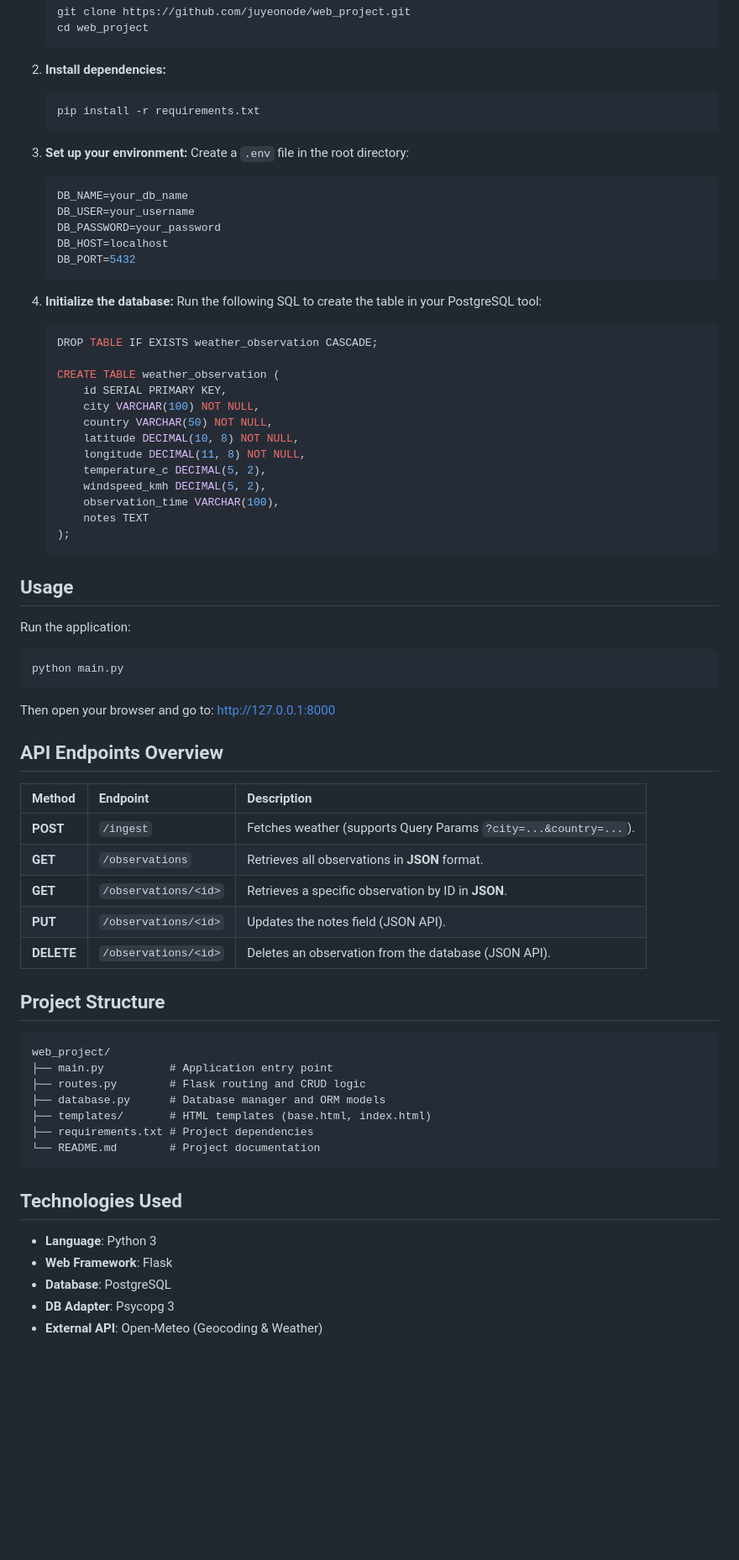
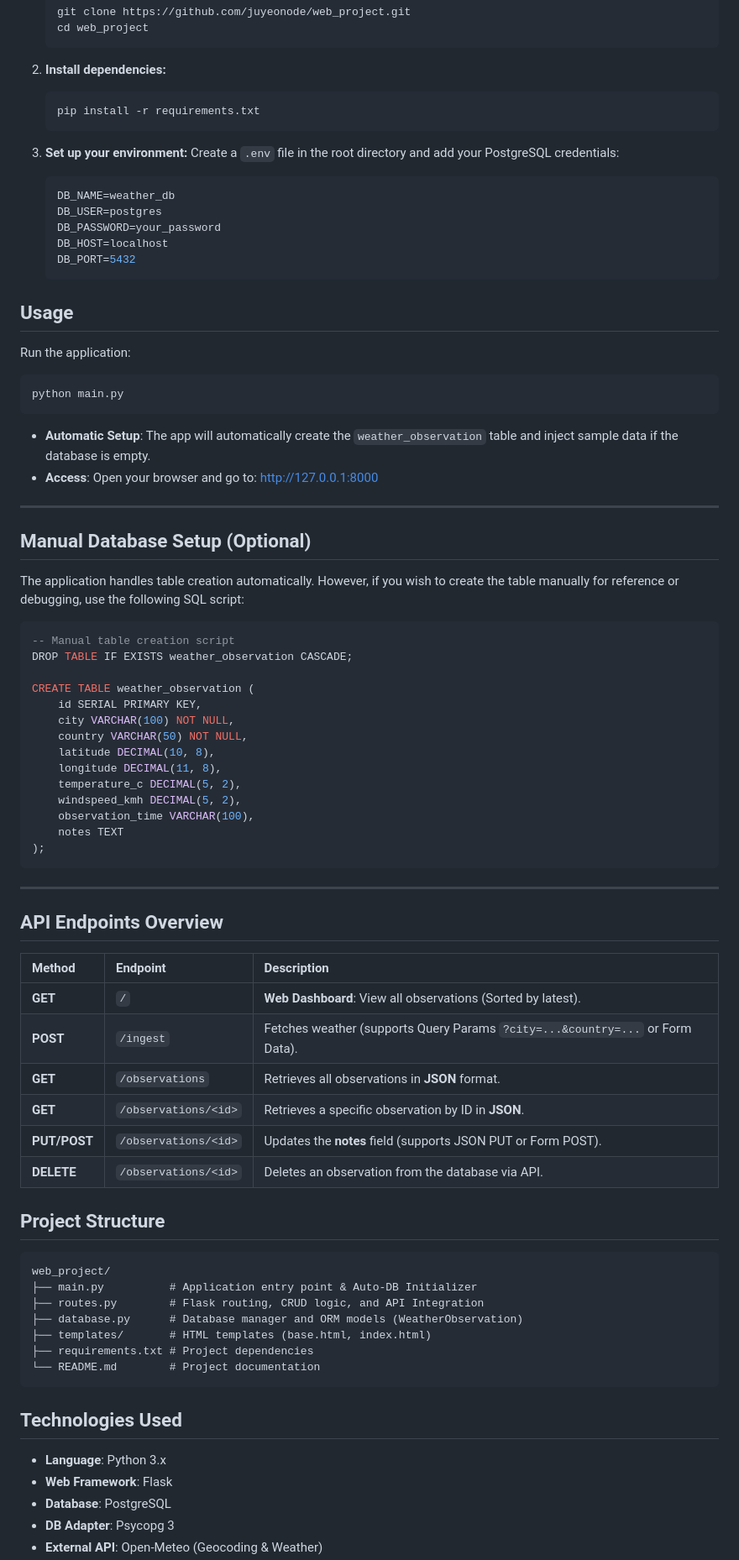
Before and after one commit to aylajlee/web_project, a Markdown page: README.md, the part around one of its changes. Shown at 84% size. Drawn GitHub-style; blank space fills up the shorter version.

Commit message:
docs: update README with Flask migration and auto-DB setup

````diff
--- a/README.md
+++ b/README.md
@@ -33,31 +33,13 @@ A Python application that fetches real-time weather data from the Open-Meteo API
    ```
 
 3. **Set up your environment:**
-   Create a `.env` file in the root directory:
+   Create a `.env` file in the root directory and add your PostgreSQL credentials:
    ```env
-   DB_NAME=your_db_name
-   DB_USER=your_username
+   DB_NAME=weather_db
+   DB_USER=postgres
    DB_PASSWORD=your_password
    DB_HOST=localhost
    DB_PORT=5432
-   ```
-
-4. **Initialize the database:**
-   Run the following SQL to create the table in your PostgreSQL tool:
-   ```sql
-   DROP TABLE IF EXISTS weather_observation CASCADE;
-
-   CREATE TABLE weather_observation (
-       id SERIAL PRIMARY KEY,
-       city VARCHAR(100) NOT NULL,
-       country VARCHAR(50) NOT NULL,
-       latitude DECIMAL(10, 8) NOT NULL,
-       longitude DECIMAL(11, 8) NOT NULL,
-       temperature_c DECIMAL(5, 2),
-       windspeed_kmh DECIMAL(5, 2),
-       observation_time VARCHAR(100),
-       notes TEXT
-   );
    ```
 
 ## Usage
@@ -65,31 +47,58 @@ Run the application:
 ```bash
 python main.py
 ```
-Then open your browser and go to: [http://127.0.0.1:8000](http://127.0.0.1:8000)
+- **Automatic Setup**: The app will automatically create the `weather_observation` table and inject sample data if the database is empty.
+- **Access**: Open your browser and go to: <http://127.0.0.1:8000>
+
+---
+
+## Manual Database Setup (Optional)
+The application handles table creation automatically. However, if you wish to create the table manually for reference or debugging, use the following SQL script:
+
+```sql
+-- Manual table creation script
+DROP TABLE IF EXISTS weather_observation CASCADE;
+
+CREATE TABLE weather_observation (
+    id SERIAL PRIMARY KEY,
+    city VARCHAR(100) NOT NULL,
+    country VARCHAR(50) NOT NULL,
+    latitude DECIMAL(10, 8),
+    longitude DECIMAL(11, 8),
+    temperature_c DECIMAL(5, 2),
+    windspeed_kmh DECIMAL(5, 2),
+    observation_time VARCHAR(100),
+    notes TEXT
+);
+```
+
+---
 
 ## API Endpoints Overview
 
+
 | Method | Endpoint | Description |
 | :--- | :--- | :--- |
-| **POST** | `/ingest` | Fetches weather (supports Query Params `?city=...&country=...`). |
+| **GET** | `/` | **Web Dashboard**: View all observations (Sorted by latest). |
+| **POST** | `/ingest` | Fetches weather (supports Query Params `?city=...&country=...` or Form Data). |
 | **GET** | `/observations` | Retrieves all observations in **JSON** format. |
 | **GET** | `/observations/<id>` | Retrieves a specific observation by ID in **JSON**. |
-| **PUT** | `/observations/<id>` | Updates the notes field (JSON API). |
-| **DELETE** | `/observations/<id>` | Deletes an observation from the database (JSON API). |
+| **PUT/POST**| `/observations/<id>` | Updates the **notes** field (supports JSON PUT or Form POST). |
+| **DELETE** | `/observations/<id>` | Deletes an observation from the database via API. |
 
 ## Project Structure
 ```plaintext
 web_project/
-├── main.py          # Application entry point
-├── routes.py        # Flask routing and CRUD logic
-├── database.py      # Database manager and ORM models
+├── main.py          # Application entry point & Auto-DB Initializer
+├── routes.py        # Flask routing, CRUD logic, and API Integration
+├── database.py      # Database manager and ORM models (WeatherObservation)
 ├── templates/       # HTML templates (base.html, index.html)
 ├── requirements.txt # Project dependencies
 └── README.md        # Project documentation
 ```
 
 ## Technologies Used
-- **Language**: Python 3
+- **Language**: Python 3.x
 - **Web Framework**: Flask
 - **Database**: PostgreSQL
 - **DB Adapter**: Psycopg 3
````
Also changed, not shown: other parts of README.md (+10 -10 lines).
